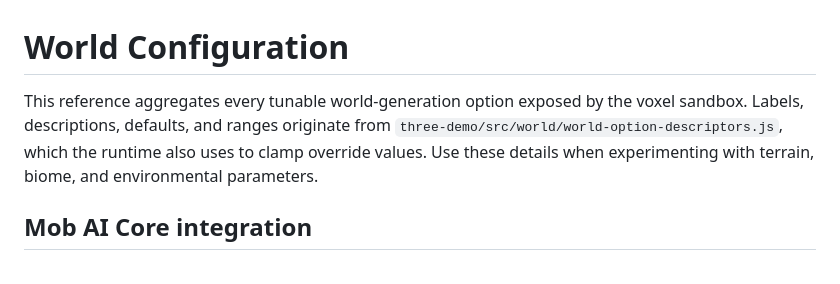
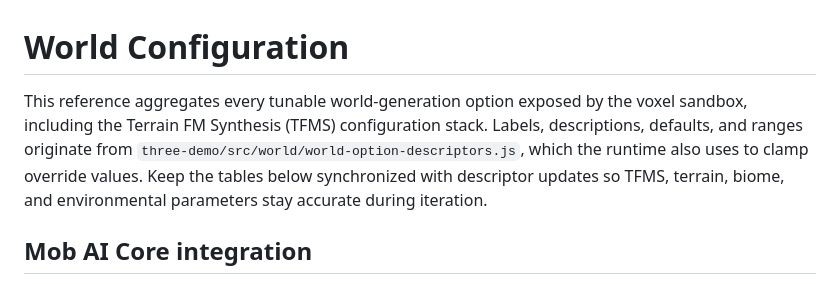
Before and after one commit to LericDax/GameExperiment2025_1, a Markdown page: WORLD_CONFIGURATION.md, the part around the change printed below. Rendered like a GitHub page.

Commit message:
Document terrain FM attenuation fields

```diff
--- a/WORLD_CONFIGURATION.md
+++ b/WORLD_CONFIGURATION.md
@@ -1,6 +1,6 @@
 # World Configuration
 
-This reference aggregates every tunable world-generation option exposed by the voxel sandbox. Labels, descriptions, defaults, and ranges originate from `three-demo/src/world/world-option-descriptors.js`, which the runtime also uses to clamp override values. Use these details when experimenting with terrain, biome, and environmental parameters.
+This reference aggregates every tunable world-generation option exposed by the voxel sandbox, including the Terrain FM Synthesis (TFMS) configuration stack. Labels, descriptions, defaults, and ranges originate from `three-demo/src/world/world-option-descriptors.js`, which the runtime also uses to clamp override values. Keep the tables below synchronized with descriptor updates so TFMS, terrain, biome, and environmental parameters stay accurate during iteration.
 
 ## Mob AI Core integration
 
```
Also changed, not shown: other parts of WORLD_CONFIGURATION.md (+18 -0 lines).
